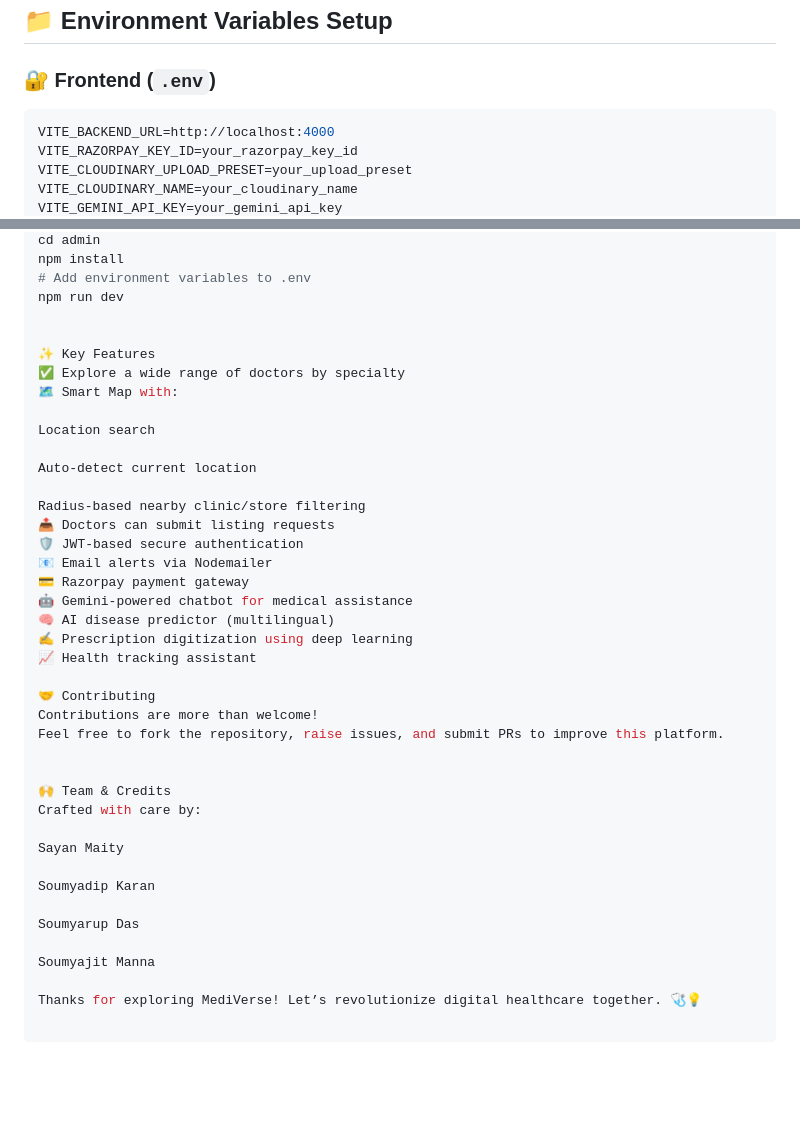
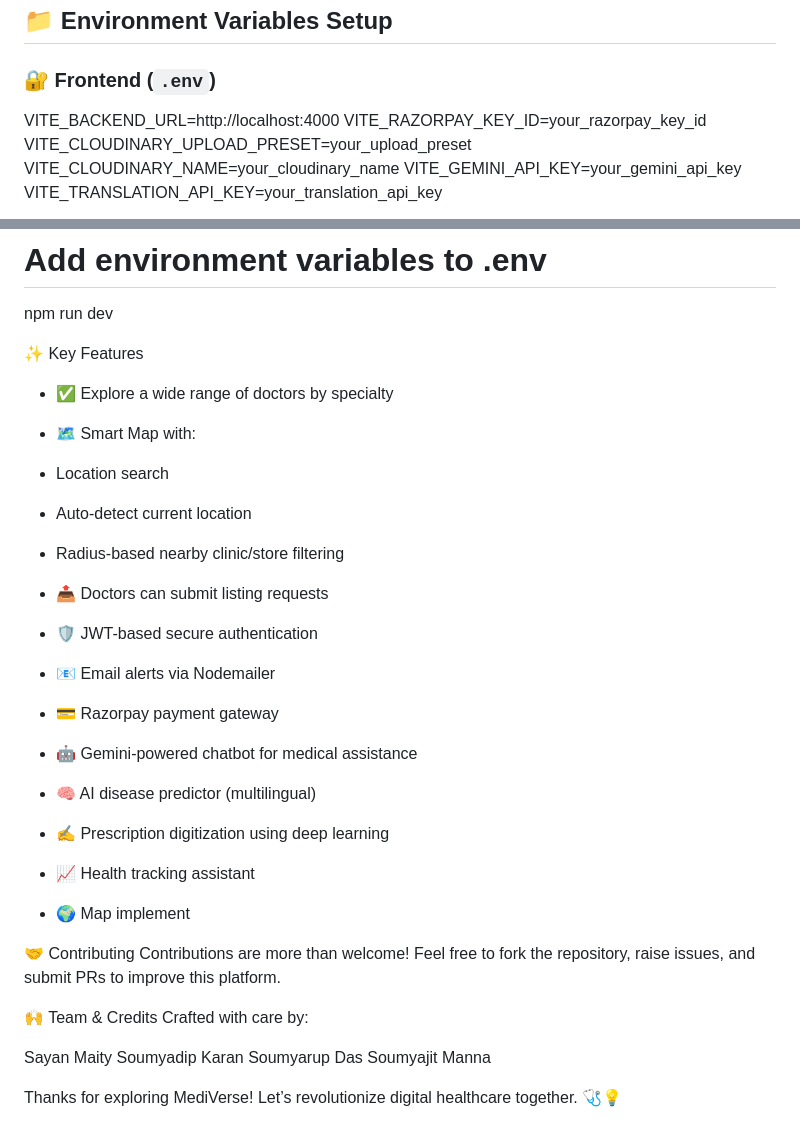
Before and after one commit to Sayanmaity2003/Pseudo-Coder, a Markdown page: Readme.md, 2 parts joined by grey strips. GitHub-like rendering; blank space fills up the shorter version.

````diff
--- a/Readme.md
+++ b/Readme.md
@@ -69,7 +69,6 @@ This project is organized into three major components:
 ## 📁 Environment Variables Setup
 
 ### 🔐 Frontend (`.env`)
-```env
 VITE_BACKEND_URL=http://localhost:4000
 VITE_RAZORPAY_KEY_ID=your_razorpay_key_id
 VITE_CLOUDINARY_UPLOAD_PRESET=your_upload_preset
@@ -121,22 +120,23 @@ npm run dev
 
 
 ✨ Key Features
-✅ Explore a wide range of doctors by specialty
-🗺 Smart Map with:
+- ✅ Explore a wide range of doctors by specialty
+- 🗺 Smart Map with:
 
-Location search
+- Location search
 
-Auto-detect current location
+- Auto-detect current location
 
-Radius-based nearby clinic/store filtering
-📤 Doctors can submit listing requests
-🛡️ JWT-based secure authentication
-📧 Email alerts via Nodemailer
-💳 Razorpay payment gateway
-🤖 Gemini-powered chatbot for medical assistance
-🧠 AI disease predictor (multilingual)
-✍️ Prescription digitization using deep learning
-📈 Health tracking assistant
+- Radius-based nearby clinic/store filtering
+- 📤 Doctors can submit listing requests
+- 🛡️ JWT-based secure authentication
+- 📧 Email alerts via Nodemailer
+- 💳 Razorpay payment gateway
+- 🤖 Gemini-powered chatbot for medical assistance
+- 🧠 AI disease predictor (multilingual)
+- ✍️ Prescription digitization using deep learning
+- 📈 Health tracking assistant
+- 🌍 Map implement
 
 🤝 Contributing
 Contributions are more than welcome!
@@ -147,11 +147,8 @@ Feel free to fork the repository, raise issues, and submit PRs to improve this p
 Crafted with care by:
 
 Sayan Maity
-
 Soumyadip Karan
-
 Soumyarup Das
-
 Soumyajit Manna
 
 Thanks for exploring MediVerse! Let’s revolutionize digital healthcare together. 🩺💡
````
